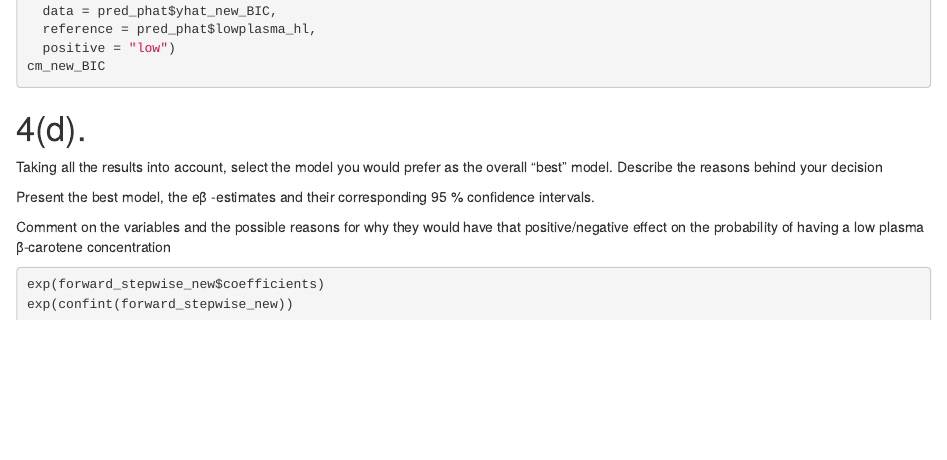
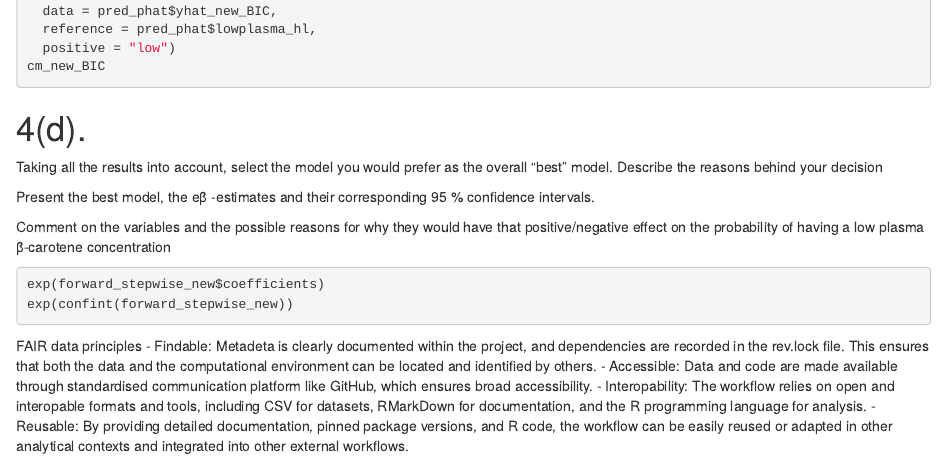
Before and after one commit to myngoc-trg/MASM22-Linear-and-Logistic-Regression-project-2, an R Markdown document (project2.Rmd): the page in a window 1100 px wide, from 15710 px down. Rendered offline with R 4.5, knitr and Pandoc, with nearby package versions; the code chunks are not run, so their results and figures are left out.

Commit message:
Add dicussion of FAIR data principles in the Rmarkdown file (see the end of the file) for learning purpose of course BERN02

````diff
--- a/project2.Rmd
+++ b/project2.Rmd
@@ -940,3 +940,9 @@ exp(forward_stepwise_new$coefficients)
 exp(confint(forward_stepwise_new))
 
 ```
+
+FAIR data principles
+- Findable: Metadeta is clearly documented within the project, and dependencies are recorded in the rev.lock file. This ensures that both the data and the computational environment can be located and identified by others.
+- Accessible: Data and code are made available through standardised communication platform like GitHub, which ensures broad accessibility.
+- Interopability: The workflow relies on open and interopable formats and tools, including CSV for datasets, RMarkDown for documentation, and the R programming language for analysis.
+- Reusable: By providing detailed documentation, pinned package versions, and R code, the workflow can be easily reused or adapted in other analytical contexts and integrated into other external workflows.
````
